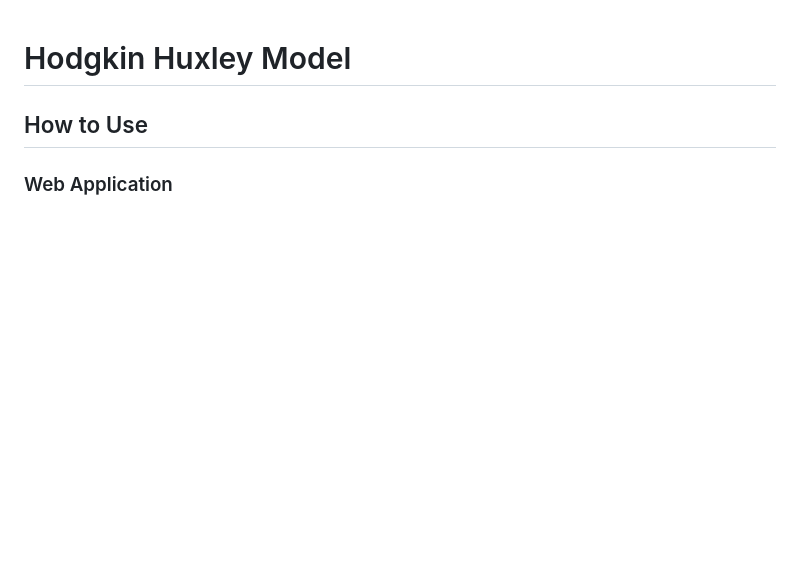
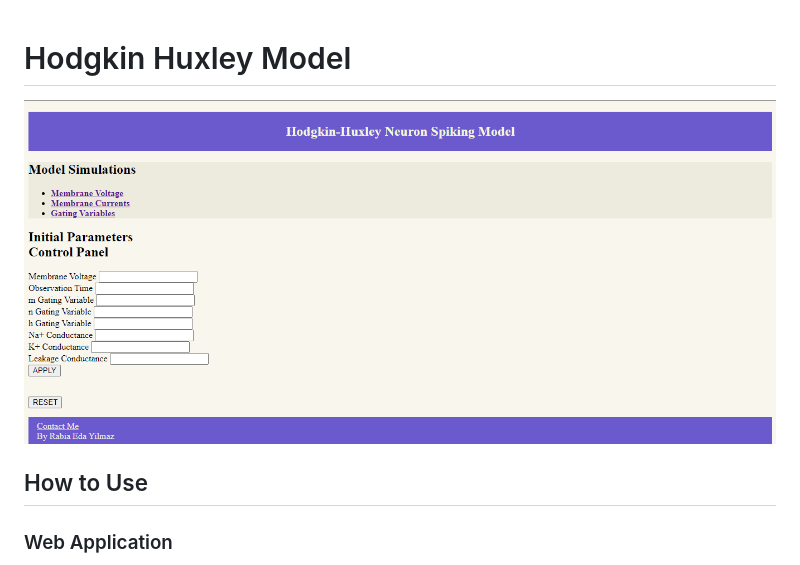
Before and after one commit to rabiaedayilmaz/HodgkinHuxleyModel, a Markdown page: README.md, the part around the change. Drawn GitHub-style; blank space fills up the shorter version.

```diff
--- a/README.md
+++ b/README.md
@@ -1,4 +1,6 @@
 # Hodgkin Huxley Model
+
+![Web IU](/assets/main-screen-hh.png/)
 
 ## How to Use
 
```
